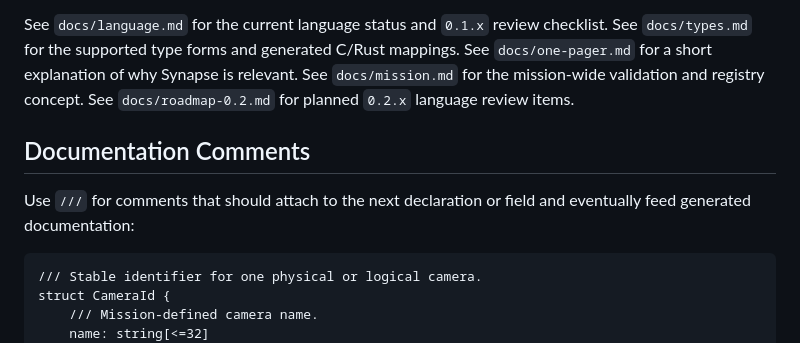
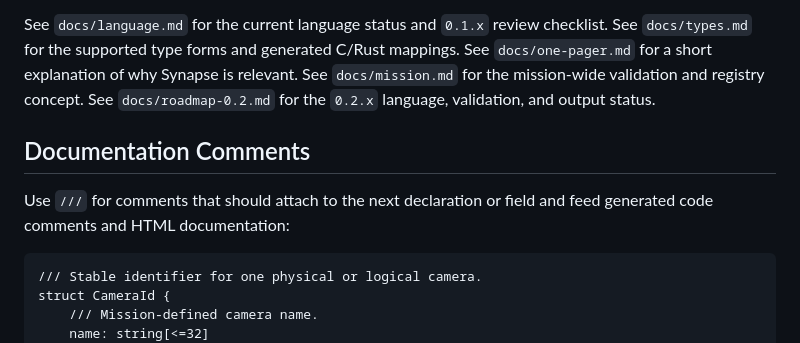
Before and after one commit to sjbeskur/synapse, a Markdown page: README.md, the part around the change. Rendered like a GitHub page.

Commit message:
chore: updated readme, roadmap and one pager doc

````diff
--- a/README.md
+++ b/README.md
@@ -205,11 +205,11 @@ See `docs/language.md` for the current language status and `0.1.x` review checkl
 See `docs/types.md` for the supported type forms and generated C/Rust mappings.
 See `docs/one-pager.md` for a short explanation of why Synapse is relevant.
 See `docs/mission.md` for the mission-wide validation and registry concept.
-See `docs/roadmap-0.2.md` for planned `0.2.x` language review items.
+See `docs/roadmap-0.2.md` for the `0.2.x` language, validation, and output status.
 
 ## Documentation Comments
 
-Use `///` for comments that should attach to the next declaration or field and eventually feed generated documentation:
+Use `///` for comments that should attach to the next declaration or field and feed generated code comments and HTML documentation:
 
 ```syn
 /// Stable identifier for one physical or logical camera.
````
Also changed, not shown: docs/one-pager.md (+3 -3 lines), docs/roadmap-0.2.md (+38 -20 lines).
